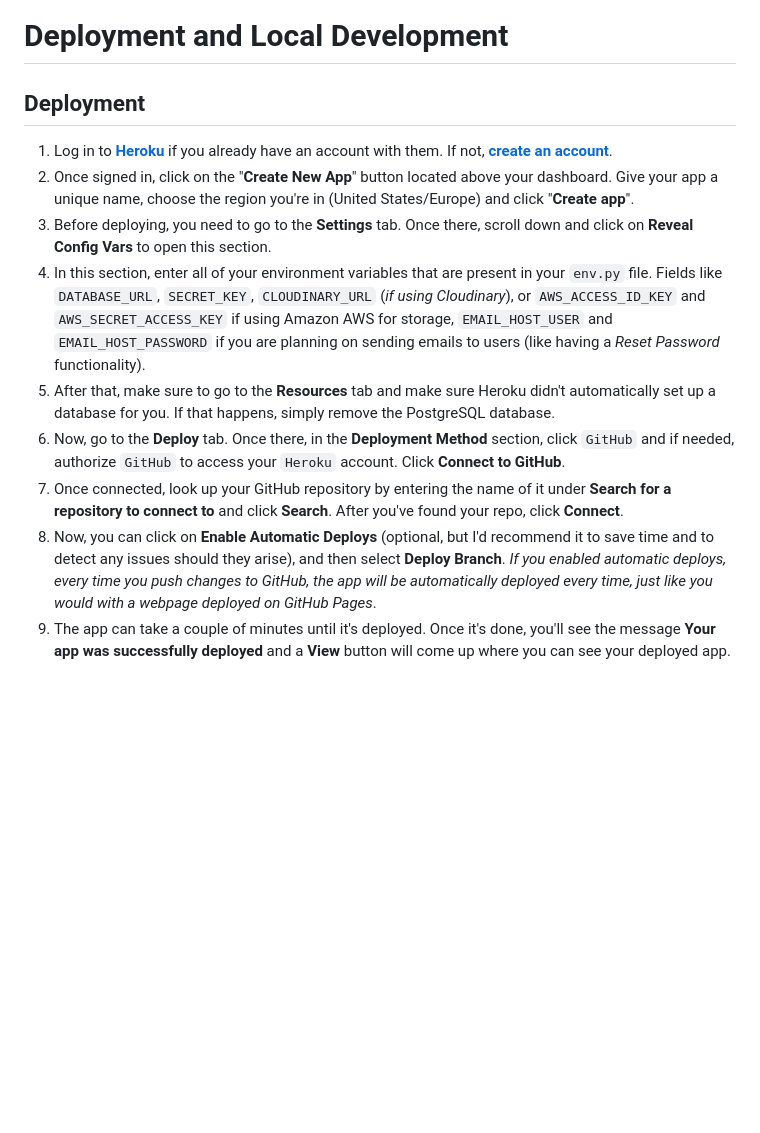
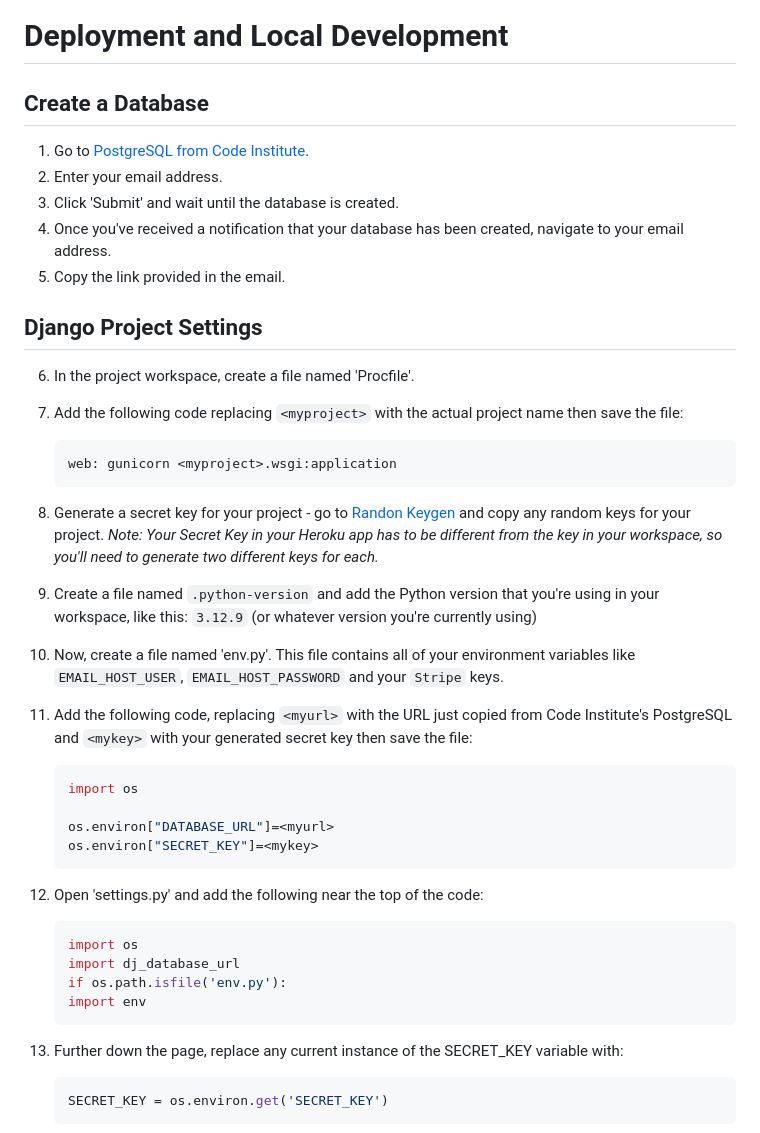
Before and after one commit to petra66orii/honeypot, a Markdown page: README.md, the part around one of its changes. GitHub-like rendering; blank space fills up the shorter version.

Commit message:
Update Deployment documentation

````diff
--- a/README.md
+++ b/README.md
@@ -429,15 +429,47 @@ Since it's an e-commerce website that sells honey, the color scheme is fairly si
 
 # Deployment and Local Development
 
-## Deployment
+## Create a Database
 
-1. Log in to **[Heroku](https://www.heroku.com/)** if you already have an account with them. If not, **[create an account](https://signup.heroku.com/)**.
-2. Once signed in, click on the "**Create New App**" button located above your dashboard. Give your app a unique name, choose the region you're in (United States/Europe) and click "**Create app**".
-3. Before deploying, you need to go to the **Settings** tab. Once there, scroll down and click on **Reveal Config Vars** to open this section.
-4. In this section, enter all of your environment variables that are present in your `env.py` file. Fields like `DATABASE_URL`, `SECRET_KEY`, `CLOUDINARY_URL` (*if using Cloudinary*), or `AWS_ACCESS_ID_KEY` and `AWS_SECRET_ACCESS_KEY` if using Amazon AWS for storage, `EMAIL_HOST_USER` and `EMAIL_HOST_PASSWORD` if you are planning on sending emails to users (like having a *Reset Password* functionality).
-5. After that, make sure to go to the **Resources** tab and make sure Heroku didn't automatically set up a database for you. If that happens, simply remove the PostgreSQL database.
-6. Now, go to the **Deploy** tab. Once there, in the **Deployment Method** section, click `GitHub` and if needed, authorize `GitHub` to access your `Heroku` account. Click **Connect to GitHub**.
-7. Once connected, look up your GitHub repository by entering the name of it under **Search for a repository to connect to** and click **Search**. After you've found your repo, click **Connect**.
-8. Now, you can click on **Enable Automatic Deploys** (optional, but I'd recommend it to save time and to detect any issues should they arise), and then select **Deploy Branch**. *If you enabled automatic deploys, every time you push changes to GitHub, the app will be automatically deployed every time, just like you would with a webpage deployed on GitHub Pages*.
-9. The app can take a couple of minutes until it's deployed. Once it's done, you'll see the message **Your app was successfully deployed** and a **View** button will come up where you can see your deployed app.
+1. Go to [PostgreSQL from Code Institute](https://dbs.ci-dbs.net/).
+2. Enter your email address.
+3. Click 'Submit' and wait until the database is created.
+4. Once you've received a notification that your database has been created, navigate to your email address.
+5. Copy the link provided in the email.
 
+## Django Project Settings
+
+6. In the project workspace, create a file named 'Procfile'.
+7. Add the following code replacing ```<myproject>``` with the actual project name then save the file:
+
+    ``` python
+    web: gunicorn <myproject>.wsgi:application
+    ```
+
+8. Generate a secret key for your project - go to [Randon Keygen](https://randomkeygen.com/) and copy any random keys for your project. *Note: Your Secret Key in your Heroku app has to be different from the key in your workspace, so you'll need to generate two different keys for each.*
+9. Create a file named `.python-version` and add the Python version that you're using in your workspace, like this: `3.12.9` (or whatever version you're currently using)
+10. Now, create a file named 'env.py'. This file contains all of your environment variables like `EMAIL_HOST_USER`, `EMAIL_HOST_PASSWORD` and your `Stripe` keys.
+11. Add the following code, replacing ```<myurl>``` with the URL just copied from Code Institute's PostgreSQL and ```<mykey>``` with your generated secret key then save the file:
+
+    ``` python
+    import os
+
+    os.environ["DATABASE_URL"]=<myurl>
+    os.environ["SECRET_KEY"]=<mykey>
+    ```
+
+12. Open 'settings.py' and add the following near the top of the code:
+
+    ```python
+    import os
+    import dj_database_url
+    if os.path.isfile('env.py'):
+    import env
+    ```
+
+13. Further down the page, replace any current instance of the SECRET_KEY variable with:
+
+    ``` python
+    SECRET_KEY = os.environ.get('SECRET_KEY')
+    ```
+
````
Also changed, not shown: other parts of README.md (+29 -0 lines).
